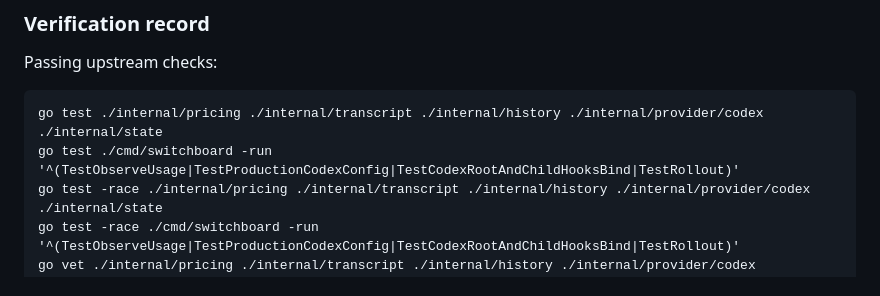
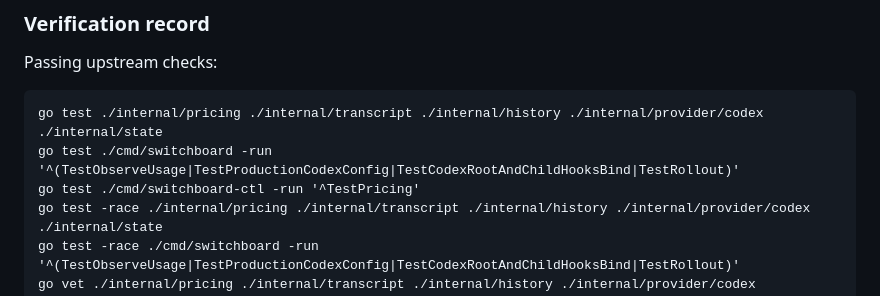
Before and after one commit to tjmisko/switchboard-dashboard, a Markdown page: docs/cost-computation-audit-handoff.md, the part around the change. GitHub-like rendering.

Commit message:
docs: record pricing diagnostic verification

````diff
--- a/docs/cost-computation-audit-handoff.md
+++ b/docs/cost-computation-audit-handoff.md
@@ -644,6 +644,7 @@ Passing upstream checks:
 ```text
 go test ./internal/pricing ./internal/transcript ./internal/history ./internal/provider/codex ./internal/state
 go test ./cmd/switchboard -run '^(TestObserveUsage|TestProductionCodexConfig|TestCodexRootAndChildHooksBind|TestRollout)'
+go test ./cmd/switchboard-ctl -run '^TestPricing'
 go test -race ./internal/pricing ./internal/transcript ./internal/history ./internal/provider/codex ./internal/state
 go test -race ./cmd/switchboard -run '^(TestObserveUsage|TestProductionCodexConfig|TestCodexRootAndChildHooksBind|TestRollout)'
 go vet ./internal/pricing ./internal/transcript ./internal/history ./internal/provider/codex ./internal/state ./cmd/switchboard
````
